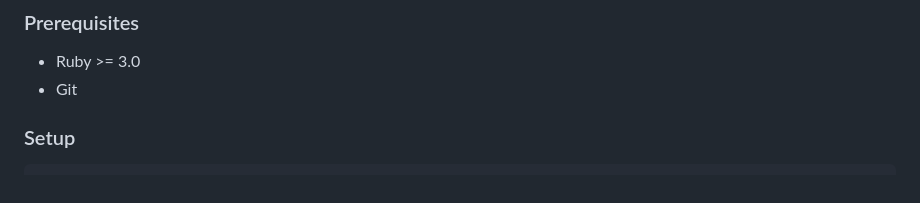
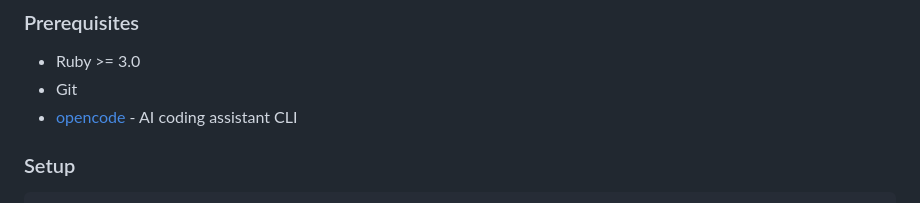
Before and after one commit to tireymorris/ralph, a Markdown page: README.md, the part around the change. Drawn GitHub-style.

```diff
--- a/README.md
+++ b/README.md
@@ -55,6 +55,7 @@ Ralph follows a two-phase approach:
 
 - Ruby >= 3.0
 - Git
+- [opencode](https://github.com/opencode-ai/opencode) - AI coding assistant CLI
 
 ### Setup
 
```
